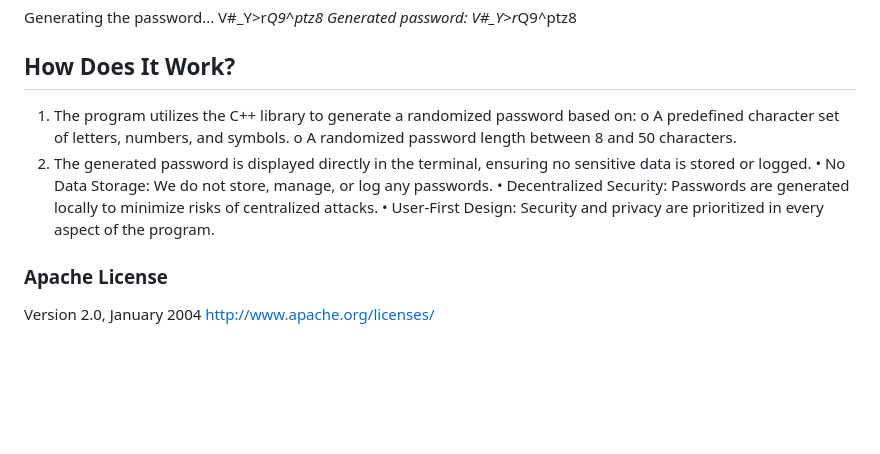
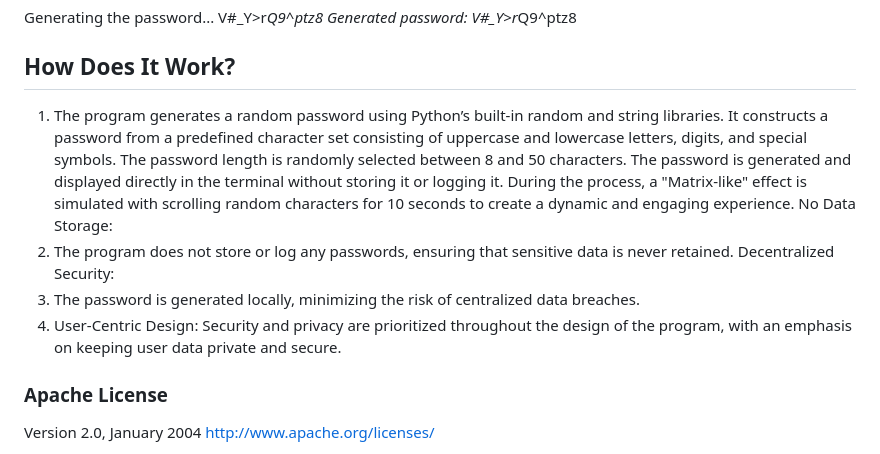
Before and after one commit to COSIMOv03/password-generator, a Markdown page: README.md, the part around the change. Rendered like a GitHub page; blank space fills up the shorter version.

```diff
--- a/README.md
+++ b/README.md
@@ -12,13 +12,16 @@ V#_Y>r*Q9^ptz8
 Generated password: V#_Y>r*Q9^ptz8
 
 ## How Does It Work?
-1.	The program utilizes the C++ <random> library to generate a randomized password based on:
-   o	A predefined character set of letters, numbers, and symbols.
-   o	A randomized password length between 8 and 50 characters.
-2.	The generated password is displayed directly in the terminal, ensuring no sensitive data is stored or logged.
-   •	No Data Storage: We do not store, manage, or log any passwords.
-   •	Decentralized Security: Passwords are generated locally to minimize risks of centralized attacks.
-   •	User-First Design: Security and privacy are prioritized in every aspect of the program.
+1. The program generates a random password using Python’s built-in random and string libraries.
+It constructs a password from a predefined character set consisting of uppercase and lowercase letters, digits, and special symbols.
+The password length is randomly selected between 8 and 50 characters.
+The password is generated and displayed directly in the terminal without storing it or logging it.
+During the process, a "Matrix-like" effect is simulated with scrolling random characters for 10 seconds to create a dynamic and engaging experience.
+No Data Storage:
+2. The program does not store or log any passwords, ensuring that sensitive data is never retained.
+Decentralized Security:
+3. The password is generated locally, minimizing the risk of centralized data breaches.
+4. User-Centric Design: Security and privacy are prioritized throughout the design of the program, with an emphasis on keeping user data private and secure.
 
 ### Apache License
 Version 2.0, January 2004
```
